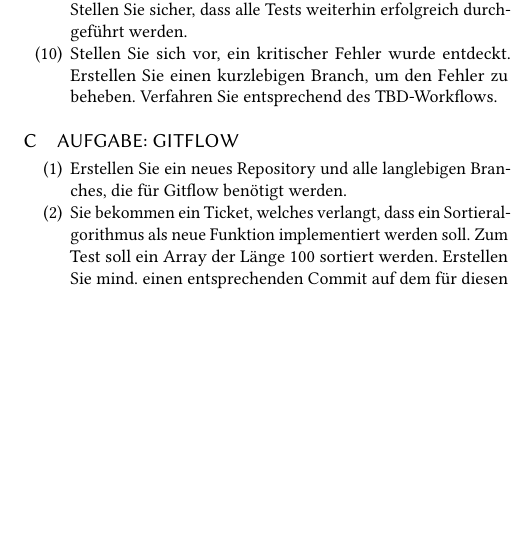
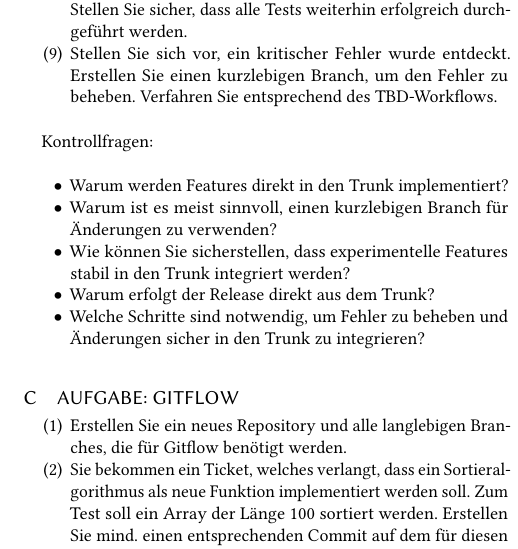
Before and after one commit to nicosrm/23-swe-git-workflows, a LaTeX paper (01_git-vorgehensmodelle.tex, which reads src/content/appendix/task-trunk.tex): part of one column of page 12 of 12, cut so that both start at the same text, the shorter picture padded with empty space. Compiled offline with pdfLaTeX.

Commit message:
#11 [ADD] Control questions for TBD.

```diff
--- a/src/content/appendix/task-trunk.tex
+++ b/src/content/appendix/task-trunk.tex
@@ -19,3 +18,13 @@
     \item Stellen Sie sich vor, ein kritischer Fehler wurde entdeckt.
     Erstellen Sie einen kurzlebigen Branch, um den Fehler zu beheben. Verfahren Sie entsprechend des TBD-Workflows.
 \end{enumerate}
+
+Kontrollfragen:
+
+\begin{itemize}
+    \item Warum werden Features direkt in den Trunk implementiert?
+    \item Warum ist es meist sinnvoll, einen kurzlebigen Branch für Änderungen zu verwenden?
+    \item Wie können Sie sicherstellen, dass experimentelle Features stabil in den Trunk integriert werden?
+    \item  Warum erfolgt der Release direkt aus dem Trunk?
+    \item Welche Schritte sind notwendig, um Fehler zu beheben und Änderungen sicher in den Trunk zu integrieren?
+\end{itemize}
```
Also changed, not shown: src/content/appendix/task-trunk.tex (3 more changed lines).
